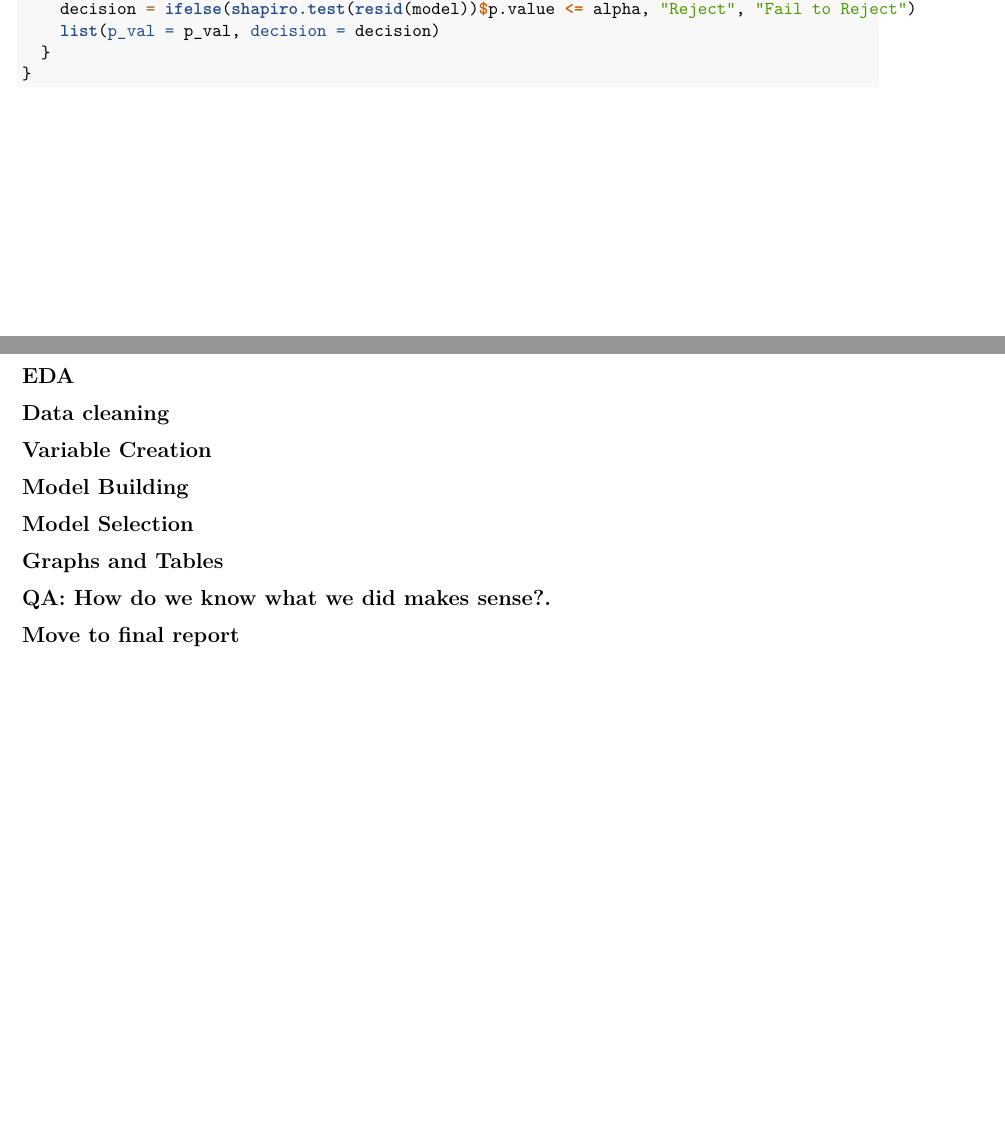
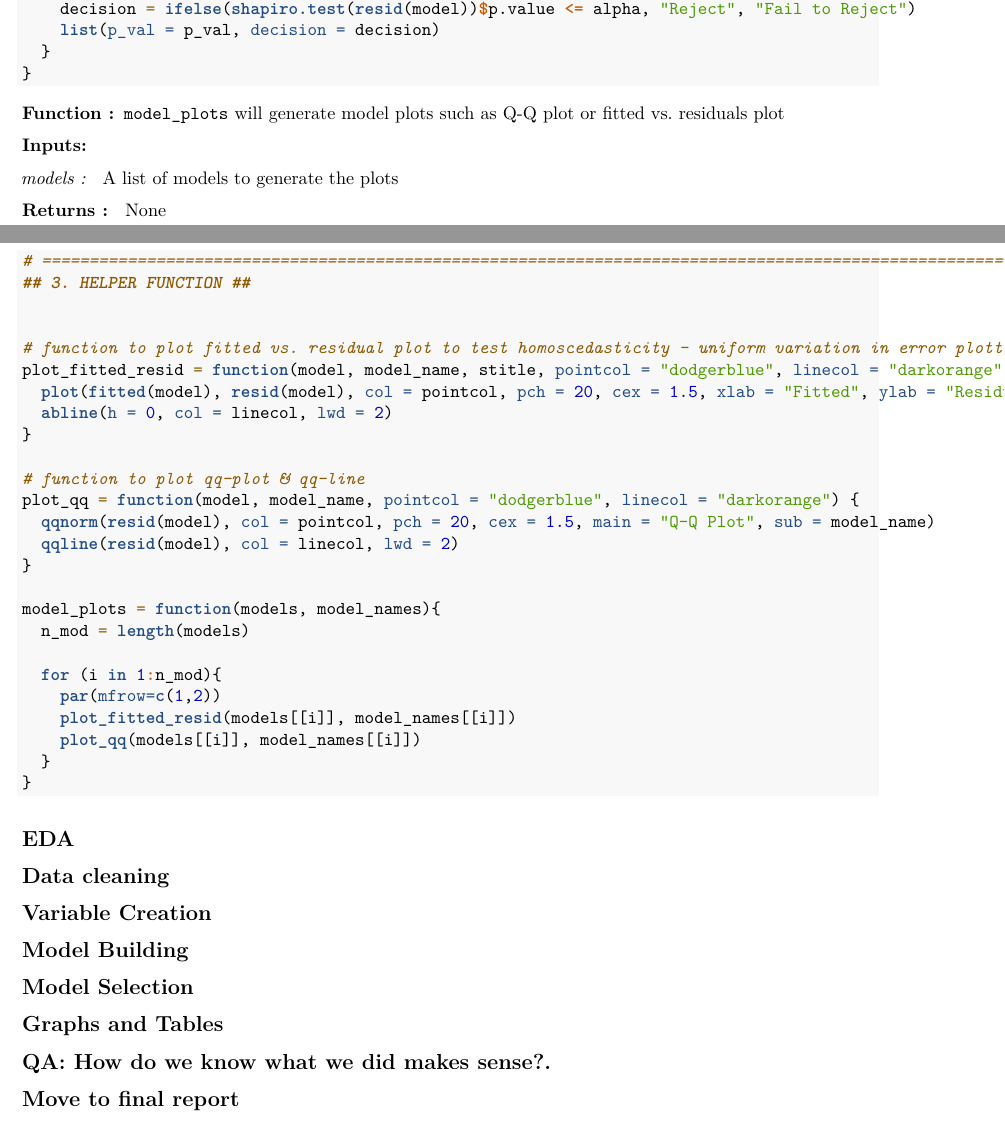
Before and after one commit to katldewitt/house_price_prediction, an R Markdown document (200_Final_Report/102_avi.Rmd): two parts of pages 3 and 4 of 4, joined at a grey line, cut so that both start at the same text, the shorter picture padded with empty space. Rendered offline with R 4.5, knitr and Pandoc, then LaTeX, with nearby package versions.

Commit message:
helper function for QQ plot and Fit vs Resd

````diff
--- a/200_Final_Report/102_avi.Rmd
+++ b/200_Final_Report/102_avi.Rmd
@@ -110,11 +111,12 @@ get_cor = function(num_data){
 
 ## 2. FUNCTIONS FOR CHECKING LINEAR REGRESSION MODEL ASSUMPTIONS (LINE) ##
 
+# dont use this one - use the one in helper function
 # function to plot fitted vs. residula plot to test homoscedasticity - uniform variation in error plotted against the fitted value or response
-plot_fitted_resid = function(model, pointcol = "dodgerblue", linecol = "darkorange") {
-  plot(fitted(model), resid(model), col = pointcol, pch = 20, cex = 1.5, xlab = "Fitted", ylab = "Residuals")
-  abline(h = 0, col = linecol, lwd = 2)
-}
+#plot_fitted_resid = function(model, pointcol = "dodgerblue", linecol = "darkorange") {
+#  plot(fitted(model), resid(model), col = pointcol, pch = 20, cex = 1.5, xlab = "Fitted", ylab = "Residuals")
+#  abline(h = 0, col = linecol, lwd = 2)
+#}
 
 # function to get decision of Breusch-Pagan Test (for checking homoscedasticity)
 get_bp_decision = function(model, alpha) {
@@ -122,11 +124,12 @@ get_bp_decision = function(model, alpha) {
   ifelse(decide, "Reject", "Fail to Reject")
 }
 
+# dont use this one - use the one in helper function
 # function to plot qq-plot & qq-line
-plot_qq = function(model, pointcol = "dodgerblue", linecol = "darkorange") {
-  qqnorm(resid(model), col = pointcol, pch = 20, cex = 1.5)
-  qqline(resid(model), col = linecol, lwd = 2)
-}
+#plot_qq = function(model, pointcol = "dodgerblue", linecol = "darkorange") {
+#  qqnorm(resid(model), col = pointcol, pch = 20, cex = 1.5)
+#  qqline(resid(model), col = linecol, lwd = 2)
+#}
 
 # function to get decision of Shapiro-Wilk Test (for normality of error term)
 get_sw_decision = function(model, alpha) {
@@ -160,6 +163,43 @@ diagnostics = function(model,
 
 ```
 
+**Function   : **`model_plots` will generate model plots such as Q-Q plot or fitted vs. residuals plot
+
+**Inputs: **
+
+*models      : * A list of models to generate the plots
+
+**Returns    : ** None
+
+```{r}
+# ========================================================================================================================================= #
+## 3. HELPER FUNCTION ##
+
+
+# function to plot fitted vs. residual plot to test homoscedasticity - uniform variation in error plotted against the fitted value or response
+plot_fitted_resid = function(model, model_name, stitle, pointcol = "dodgerblue", linecol = "darkorange" ) {
+  plot(fitted(model), resid(model), col = pointcol, pch = 20, cex = 1.5, xlab = "Fitted", ylab = "Residuals", main = "Fitted vs. Residual", sub = model_name)
+  abline(h = 0, col = linecol, lwd = 2)
+}
+
+# function to plot qq-plot & qq-line
+plot_qq = function(model, model_name, pointcol = "dodgerblue", linecol = "darkorange") {
+  qqnorm(resid(model), col = pointcol, pch = 20, cex = 1.5, main = "Q-Q Plot", sub = model_name)
+  qqline(resid(model), col = linecol, lwd = 2)
+}
+
+model_plots = function(models, model_names){
+  n_mod = length(models)
+
+  for (i in 1:n_mod){
+    par(mfrow=c(1,2))
+    plot_fitted_resid(models[[i]], model_names[[i]])
+    plot_qq(models[[i]], model_names[[i]])
+  }
+}
+```
+
+
 
 ## EDA
 ## Data cleaning
````
Also changed, not shown: 200_Final_Report/102_avi.Rmd (1 more changed lines).
